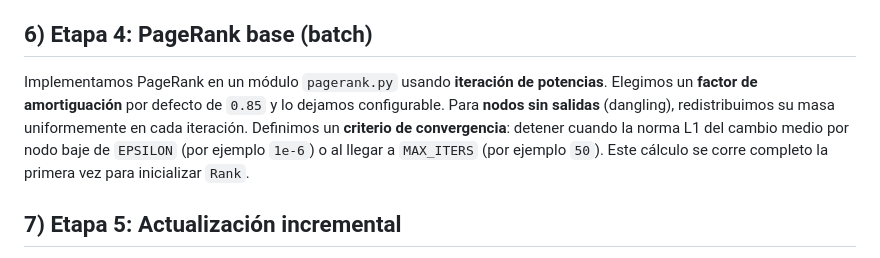
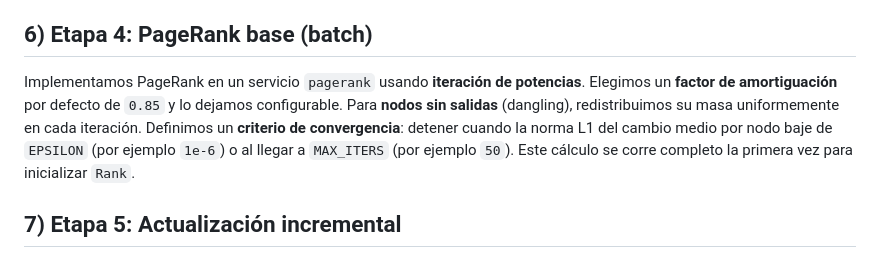
Before and after one commit to LipezJ/pagerank, a Markdown page: PLAN.md, the part around the change. GitHub-like rendering.

Commit message:
fix plan

```diff
--- a/PLAN.md
+++ b/PLAN.md
@@ -22,7 +22,7 @@ Cargamos entidades y relaciones desde los identificadores/fuentes provistos por
 
 ## 6) Etapa 4: PageRank base (batch)
 
-Implementamos PageRank en un módulo `pagerank.py` usando **iteración de potencias**. Elegimos un **factor de amortiguación** por defecto de `0.85` y lo dejamos configurable. Para **nodos sin salidas** (dangling), redistribuimos su masa uniformemente en cada iteración. Definimos un **criterio de convergencia**: detener cuando la norma L1 del cambio medio por nodo baje de `EPSILON` (por ejemplo `1e-6`) o al llegar a `MAX_ITERS` (por ejemplo `50`). Este cálculo se corre completo la primera vez para inicializar `Rank`.
+Implementamos PageRank en un servicio `pagerank` usando **iteración de potencias**. Elegimos un **factor de amortiguación** por defecto de `0.85` y lo dejamos configurable. Para **nodos sin salidas** (dangling), redistribuimos su masa uniformemente en cada iteración. Definimos un **criterio de convergencia**: detener cuando la norma L1 del cambio medio por nodo baje de `EPSILON` (por ejemplo `1e-6`) o al llegar a `MAX_ITERS` (por ejemplo `50`). Este cálculo se corre completo la primera vez para inicializar `Rank`.
 
 ## 7) Etapa 5: Actualización incremental
 
```
